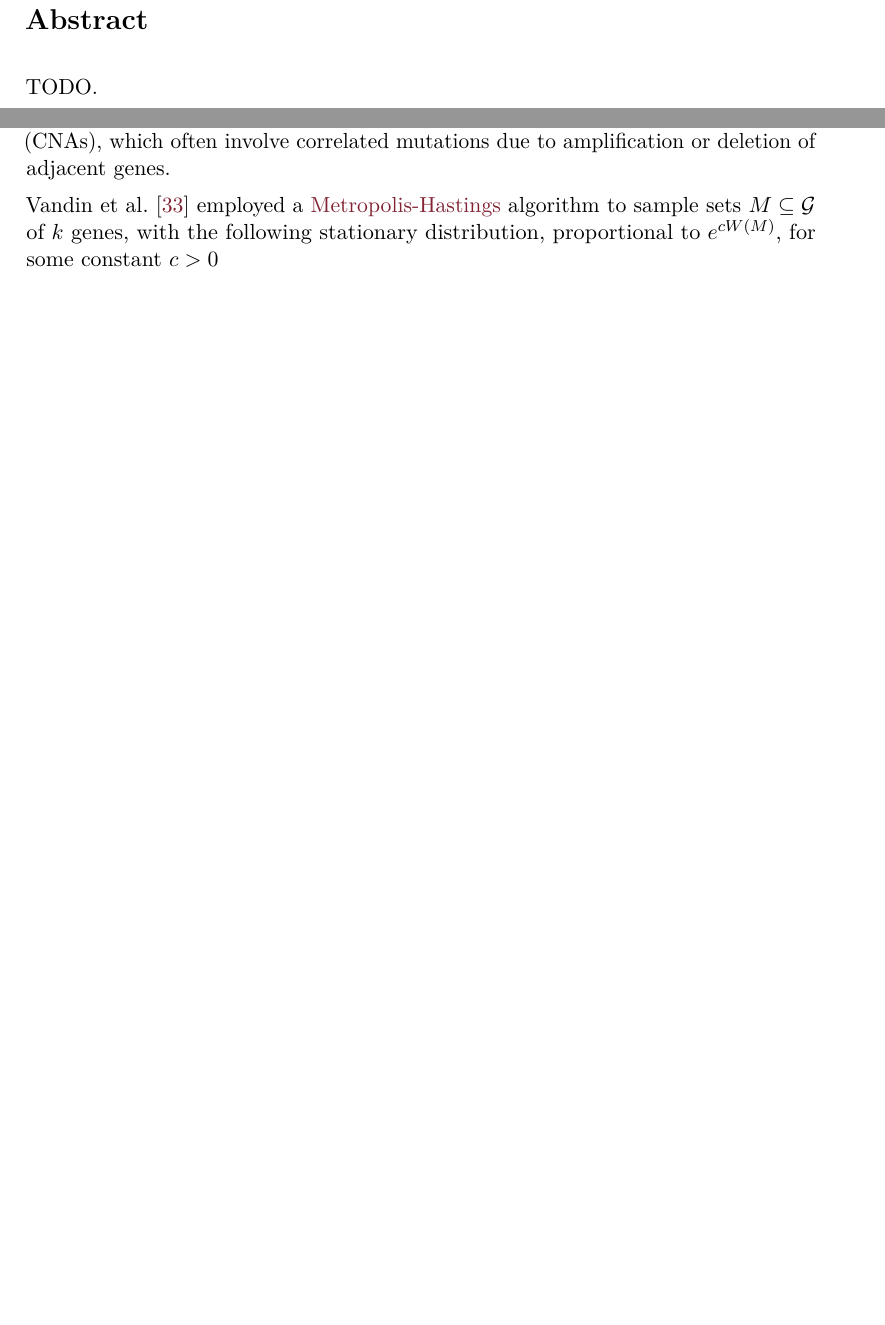
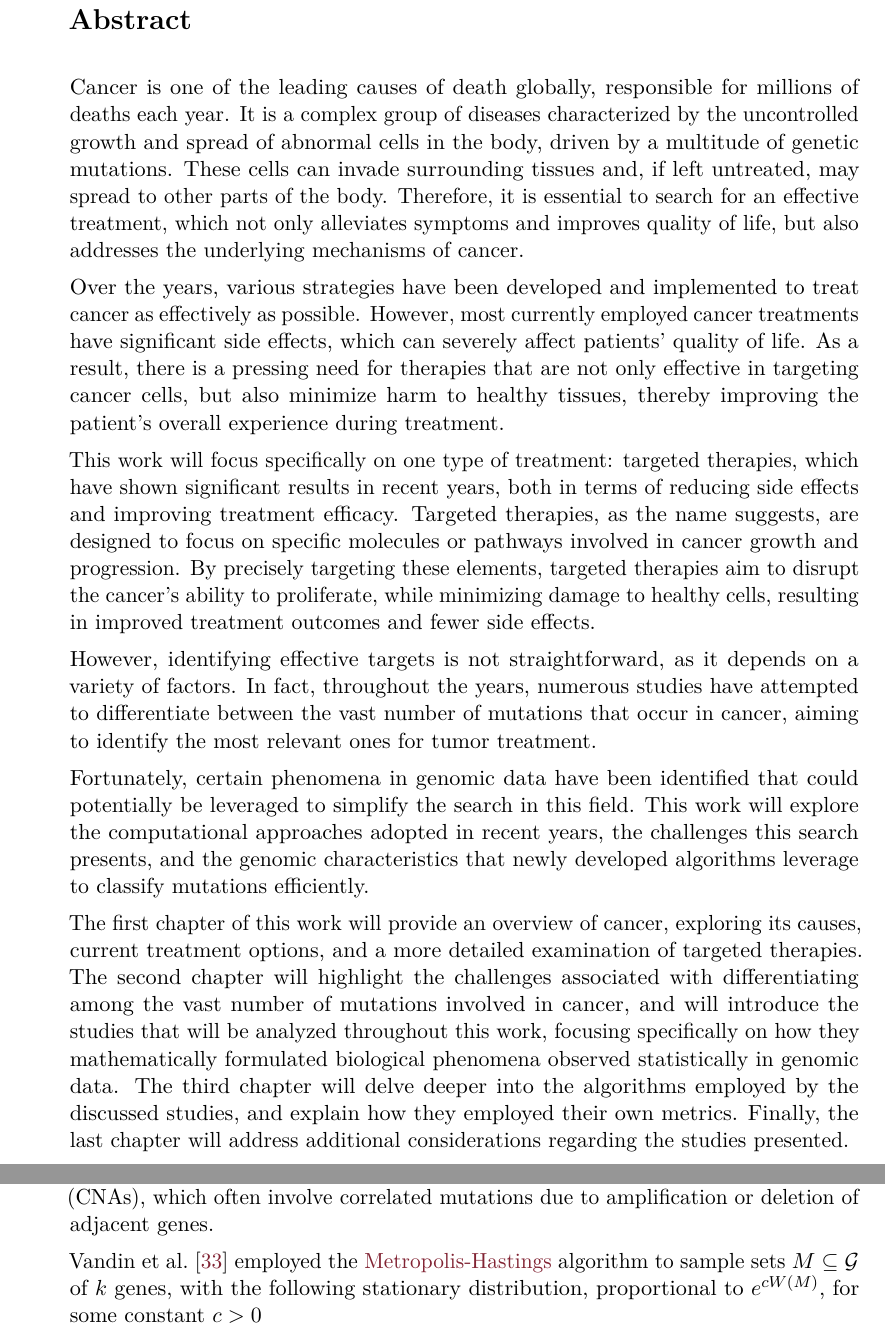
Before and after one commit to aflaag/bsc-thesis, a LaTeX thesis (src/Thesis.tex, which reads src/chapter/3.tex, src/chapter/abstract.tex): two parts of pages 5 and 31 of 70 before the commit and two parts of pages 4 and 30 of 69 after it, joined at a grey line, cut so that both start at the same text, the shorter picture padded with empty space. Compiled offline with pdfLaTeX.

Commit message:
abstract

```diff
--- a/src/Thesis.tex
+++ b/src/Thesis.tex
@@ -10,7 +10,7 @@
 % ============================================== %
 
 % Document Class
-\documentclass[binding=0.6cm, noexaminfo]{sapthesis}
+\documentclass[binding=0.6cm, noexaminfo, oneside]{sapthesis}
 
 % Packages
 \usepackage{microtype}
--- a/src/chapter/3.tex
+++ b/src/chapter/3.tex
@@ -60,7 +60,7 @@ Therefore, in practical applications, the effectivness of this greedy algorithm
 
 To overcome the drawbacks of the aforementioned greedy algorithm, \textcite{dendrix} developed a \href{https://en.wikipedia.org/wiki/Markov_chain_Monte_Carlo}{\textit{Markov Chain Monte Carlo}} (MCMC) approach, which does not rely on assumptions about the distribution of mutation data or the number of patients. In particular, this MCMC method does not assume independence among mutations in different genes, making it particularly useful for analyzing copy-number aberrations (CNAs), which often involve correlated mutations due to amplification or deletion of adjacent genes.
 
-\textcite{dendrix} employed a \href{https://en.wikipedia.org/wiki/Metropolis%E2%80%93Hastings_algorithm}{Metropolis-Hastings} algorithm to sample sets $M \subseteq \mathcal G$ of $k$ genes, with the following stationary distribution, proportional to $e^{cW(M)}$, for some constant $c > 0$ $$\pi(M) = \dfrac{e^{cW(M)}}{\sum_{R \in \mathcal M_k}{e^{cW(R)}}}$$ where $\mathcal M_k := \{M \subset \mathcal G : \abs{M} = k\}$. While there are no guarantees on the rate of convergence of the Metropolis-Hasting algorithm to the stationary distribution, \textcite{dendrix} prove that their MCMC is rapidly mixing, therefore the stationary distribution is effectively reached in a practical number of steps.
+\textcite{dendrix} employed the \href{https://en.wikipedia.org/wiki/Metropolis%E2%80%93Hastings_algorithm}{Metropolis-Hastings} algorithm to sample sets $M \subseteq \mathcal G$ of $k$ genes, with the following stationary distribution, proportional to $e^{cW(M)}$, for some constant $c > 0$ $$\pi(M) = \dfrac{e^{cW(M)}}{\sum_{R \in \mathcal M_k}{e^{cW(R)}}}$$ where $\mathcal M_k := \{M \subset \mathcal G : \abs{M} = k\}$. While there are no guarantees on the rate of convergence of the Metropolis-Hasting algorithm to the stationary distribution, \textcite{dendrix} prove that their MCMC is rapidly mixing, therefore the stationary distribution is effectively reached in a practical number of steps.
 
 The main idea of the MCMC algorithm involves constructing a \href{https://en.wikipedia.org/wiki/Markov_chain}{Markov chain}, where each state represents a collection of $k$ columns from a given mutation matrix $A$, and transitions between these states occur by swapping one gene. Further details of the algorithm are discussed below.
 
--- a/src/chapter/abstract.tex
+++ b/src/chapter/abstract.tex
@@ -1,5 +1,15 @@
 \begin{abstract}
-    TODO.
+    Cancer is one of the leading causes of death globally, responsible for millions of deaths each year. It is a complex group of diseases characterized by the uncontrolled growth and spread of abnormal cells in the body, driven by a multitude of genetic mutations. These cells can invade surrounding tissues and, if left untreated, may spread to other parts of the body. Therefore, it is essential to search for an effective treatment, which not only alleviates symptoms and improves quality of life, but also addresses the underlying mechanisms of cancer.
+
+    Over the years, various strategies have been developed and implemented to treat cancer as effectively as possible. However, most currently employed cancer treatments have significant side effects, which can severely affect patients' quality of life. As a result, there is a pressing need for therapies that are not only effective in targeting cancer cells, but also minimize harm to healthy tissues, thereby improving the patient's overall experience during treatment.
+
+    This work will focus specifically on one type of treatment: targeted therapies, which have shown significant results in recent years, both in terms of reducing side effects and improving treatment efficacy. Targeted therapies, as the name suggests, are designed to focus on specific molecules or pathways involved in cancer growth and progression. By precisely targeting these elements, targeted therapies aim to disrupt the cancer's ability to proliferate, while minimizing damage to healthy cells, resulting in improved treatment outcomes and fewer side effects.
+
+    However, identifying effective targets is not straightforward, as it depends on a variety of factors. In fact, throughout the years, numerous studies have attempted to differentiate between the vast number of mutations that occur in cancer, aiming to identify the most relevant ones for tumor treatment.
+
+    Fortunately, certain phenomena in genomic data have been identified that could potentially be leveraged to simplify the search in this field. This work will explore the computational approaches adopted in recent years, the challenges this search presents, and the genomic characteristics that newly developed algorithms leverage to classify mutations efficiently.
+
+    The first chapter of this work will provide an overview of cancer, exploring its causes, current treatment options, and a more detailed examination of targeted therapies. The second chapter will highlight the challenges associated with differentiating among the vast number of mutations involved in cancer, and will introduce the studies that will be analyzed throughout this work, focusing specifically on how they mathematically formulated biological phenomena observed statistically in genomic data. The third chapter will delve deeper into the algorithms employed by the discussed studies, and explain how they employed their own metrics. Finally, the last chapter will address additional considerations regarding the studies presented.
 \end{abstract}
 
 \let\cleardoublepage\clearpage
```
Also changed, not shown: src/chapter/2.tex (+2 -0 lines), src/chapter/4.tex (+1 -1 lines), README.md, src/Thesis.pdf, src/Thesis.tex (2 more changed lines), src/chapter/3.tex (4 more changed lines), 8 other files.
